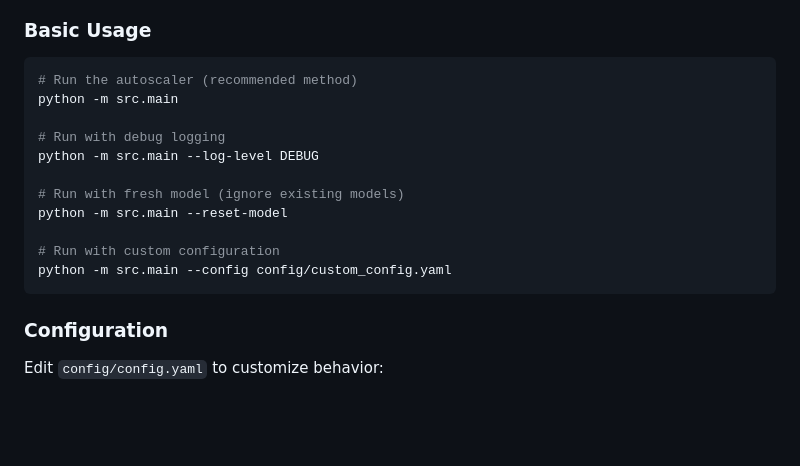
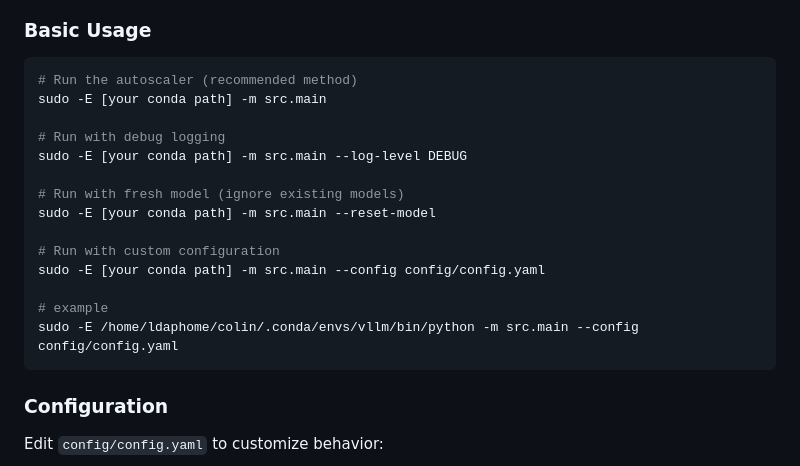
Before and after one commit to SusCom-Lab/AGFT, a Markdown page: README.md, the part around the change. Rendered like a GitHub page; blank space fills up the shorter version.

````diff
--- a/README.md
+++ b/README.md
@@ -72,16 +72,19 @@ curl http://localhost:8001/metrics | head -20
 
 ```bash
 # Run the autoscaler (recommended method)
-python -m src.main
+sudo -E [your conda path] -m src.main
 
 # Run with debug logging
-python -m src.main --log-level DEBUG
+sudo -E [your conda path] -m src.main --log-level DEBUG
 
 # Run with fresh model (ignore existing models)
-python -m src.main --reset-model
+sudo -E [your conda path] -m src.main --reset-model
 
 # Run with custom configuration
-python -m src.main --config config/custom_config.yaml
+sudo -E [your conda path] -m src.main --config config/config.yaml
+
+# example
+sudo -E /home/ldaphome/colin/.conda/envs/vllm/bin/python -m src.main --config config/config.yaml
 ```
 
 ### Configuration
````
